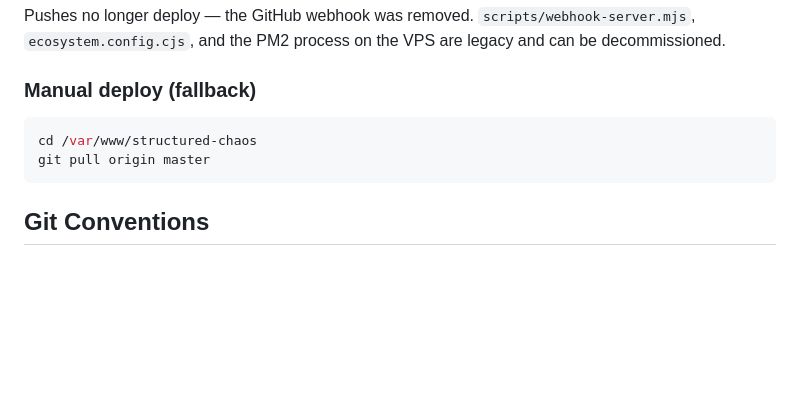
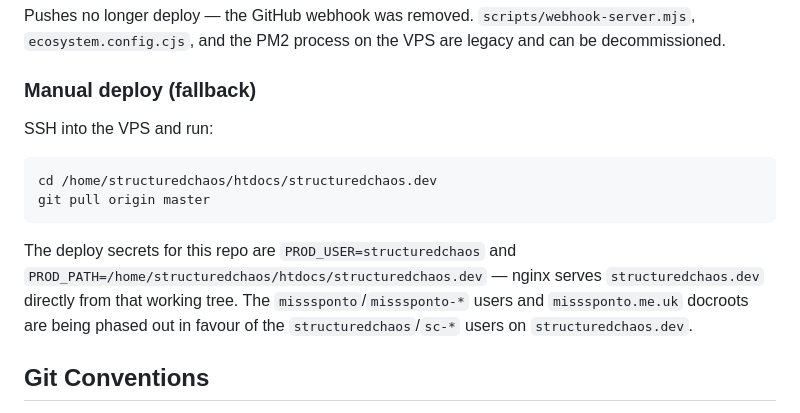
Before and after one commit to Box-of-Dragons/StructuredChaos, a Markdown page: AGENTS.md, the part around the change. GitHub-like rendering; blank space fills up the shorter version.

Commit message:
docs(agents): update deploy paths to structuredchaos.dev

````diff
--- a/AGENTS.md
+++ b/AGENTS.md
@@ -87,10 +87,14 @@ Pushes no longer deploy — the GitHub webhook was removed. `scripts/webhook-ser
 
 ### Manual deploy (fallback)
 
+SSH into the VPS and run:
+
 ```bash
-cd /var/www/structured-chaos
+cd /home/structuredchaos/htdocs/structuredchaos.dev
 git pull origin master
 ```
+
+The deploy secrets for this repo are `PROD_USER=structuredchaos` and `PROD_PATH=/home/structuredchaos/htdocs/structuredchaos.dev` — nginx serves `structuredchaos.dev` directly from that working tree. The `misssponto`/`misssponto-*` users and `misssponto.me.uk` docroots are being phased out in favour of the `structuredchaos`/`sc-*` users on `structuredchaos.dev`.
 
 ## Git Conventions
 
````
